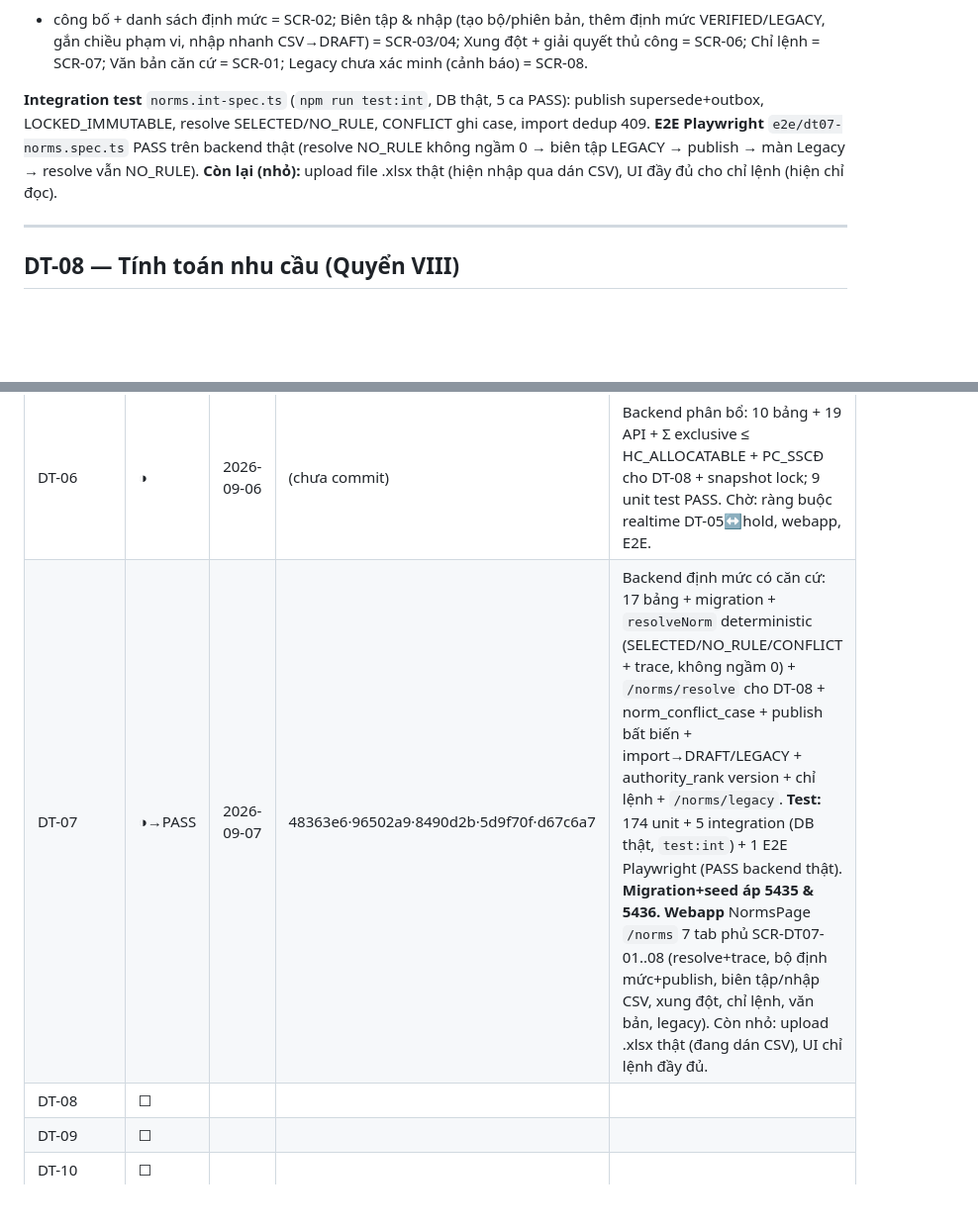
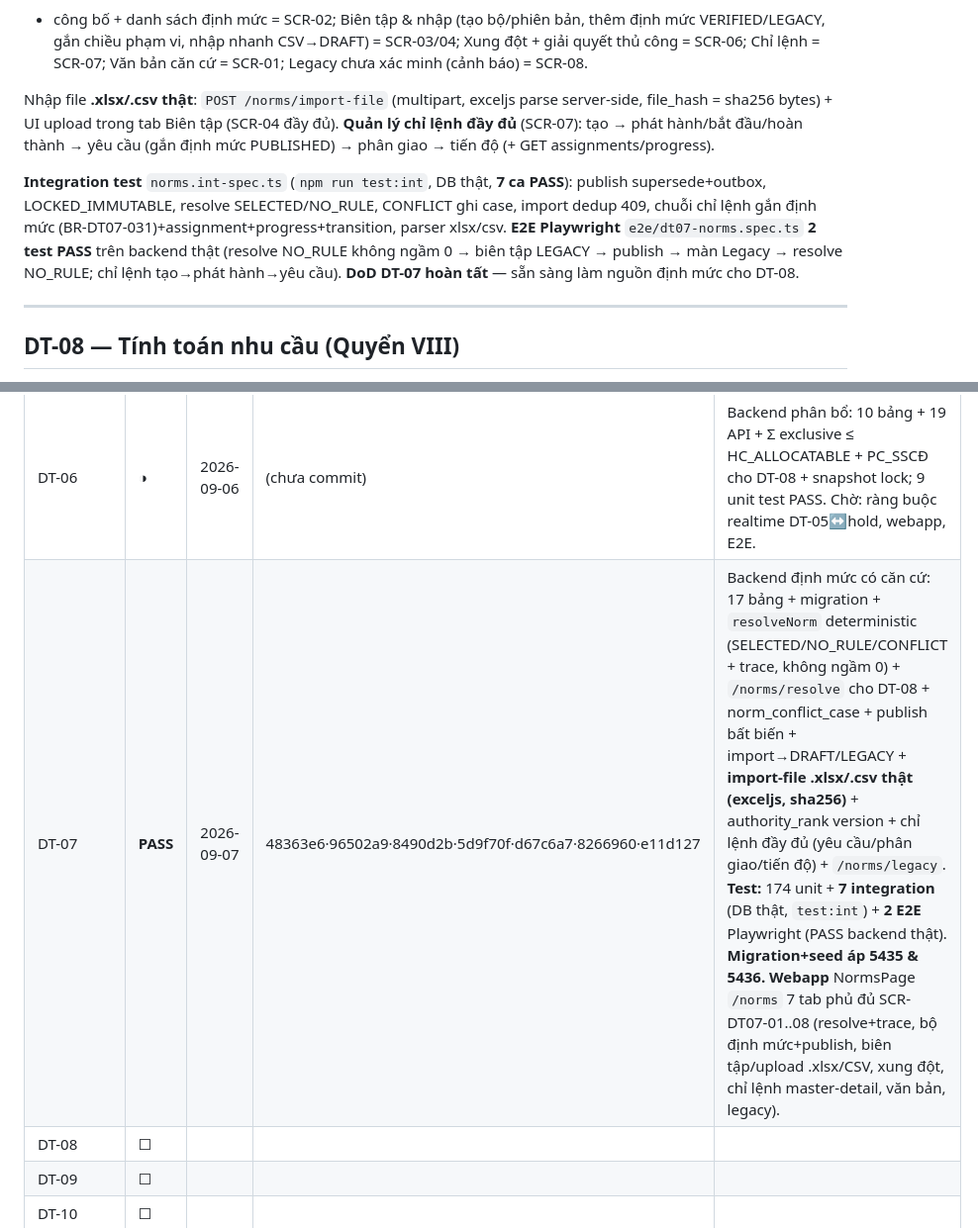
Before and after one commit to kelinton911/csdl_doanhtrai_Tinh, a Markdown page: docs/dt-build/01-DOI-CHIEU-GAP.md, 2 parts joined by grey strips. Shown at 99% size. Rendered like a GitHub page; blank space fills up the shorter version.

Commit message:
docs(DT-07): DoD PASS — upload .xlsx thật + chỉ lệnh đầy đủ (7 integration, 2 E2E)
Co-Authored-By: Claude Opus 4.8 <noreply@anthropic.com>

```diff
--- a/docs/dt-build/01-DOI-CHIEU-GAP.md
+++ b/docs/dt-build/01-DOI-CHIEU-GAP.md
@@ -282,11 +282,17 @@ mức (form bối cảnh đa chiều → SELECTED/NO_RULE/CONFLICT + bảng trac
 VERIFIED/LEGACY, gắn chiều phạm vi, nhập nhanh CSV→DRAFT) = SCR-03/04; Xung đột + giải quyết thủ
 công = SCR-06; Chỉ lệnh = SCR-07; Văn bản căn cứ = SCR-01; Legacy chưa xác minh (cảnh báo) = SCR-08.
 
-**Integration test** `norms.int-spec.ts` (`npm run test:int`, DB thật, 5 ca PASS): publish
-supersede+outbox, LOCKED_IMMUTABLE, resolve SELECTED/NO_RULE, CONFLICT ghi case, import dedup 409.
-**E2E Playwright** `e2e/dt07-norms.spec.ts` PASS trên backend thật (resolve NO_RULE không ngầm 0 →
-biên tập LEGACY → publish → màn Legacy → resolve vẫn NO_RULE). **Còn lại (nhỏ):** upload file .xlsx
-thật (hiện nhập qua dán CSV), UI đầy đủ cho chỉ lệnh (hiện chỉ đọc).
+Nhập file **.xlsx/.csv thật**: `POST /norms/import-file` (multipart, exceljs parse server-side,
+file_hash = sha256 bytes) + UI upload trong tab Biên tập (SCR-04 đầy đủ). **Quản lý chỉ lệnh đầy đủ**
+(SCR-07): tạo → phát hành/bắt đầu/hoàn thành → yêu cầu (gắn định mức PUBLISHED) → phân giao → tiến độ
+(+ GET assignments/progress).
+
+**Integration test** `norms.int-spec.ts` (`npm run test:int`, DB thật, **7 ca PASS**): publish
+supersede+outbox, LOCKED_IMMUTABLE, resolve SELECTED/NO_RULE, CONFLICT ghi case, import dedup 409,
+chuỗi chỉ lệnh gắn định mức (BR-DT07-031)+assignment+progress+transition, parser xlsx/csv.
+**E2E Playwright** `e2e/dt07-norms.spec.ts` **2 test PASS** trên backend thật (resolve NO_RULE không
+ngầm 0 → biên tập LEGACY → publish → màn Legacy → resolve NO_RULE; chỉ lệnh tạo→phát hành→yêu cầu).
+**DoD DT-07 hoàn tất** — sẵn sàng làm nguồn định mức cho DT-08.
 
 ---
 
@@ -432,7 +438,7 @@ Webapp §5: `webapp/src/lib/errorCodes.ts` (map mã lỗi → i18n) bổ trợ `
 | DT-04 | ◑ | 2026-09-06 | (chưa commit) | Backend sổ cái (7 bảng + 19 API + HC(t) as-of + snapshot lock, 12 test) + **webapp** MaterielPage (tra HC theo thời điểm + sổ cái + workflow giao dịch). Chờ: import staging, tách/gộp lô, E2E. |
 | DT-05 | ◑ | 2026-09-06 | (chưa commit) | Backend chứng từ (5 bảng + 18 API + POST nguyên tử + transfer + khóa kỳ, 10 test) + **webapp** InventoryDocumentsPage (chứng từ/dòng/duyệt-POST/truy vết + điều chuyển + khóa kỳ). Chờ: recall/disposal, E2E. |
 | DT-06 | ◑ | 2026-09-06 | (chưa commit) | Backend phân bổ: 10 bảng + 19 API + Σ exclusive ≤ HC_ALLOCATABLE + PC_SSCĐ cho DT-08 + snapshot lock; 9 unit test PASS. Chờ: ràng buộc realtime DT-05↔hold, webapp, E2E. |
-| DT-07 | ◑→PASS | 2026-09-07 | 48363e6·96502a9·8490d2b·5d9f70f·d67c6a7 | Backend định mức có căn cứ: 17 bảng + migration + `resolveNorm` deterministic (SELECTED/NO_RULE/CONFLICT + trace, không ngầm 0) + `/norms/resolve` cho DT-08 + norm_conflict_case + publish bất biến + import→DRAFT/LEGACY + authority_rank version + chỉ lệnh + `/norms/legacy`. **Test:** 174 unit + 5 integration (DB thật, `test:int`) + 1 E2E Playwright (PASS backend thật). **Migration+seed áp 5435 & 5436.** **Webapp** NormsPage `/norms` 7 tab phủ SCR-DT07-01..08 (resolve+trace, bộ định mức+publish, biên tập/nhập CSV, xung đột, chỉ lệnh, văn bản, legacy). Còn nhỏ: upload .xlsx thật (đang dán CSV), UI chỉ lệnh đầy đủ. |
+| DT-07 | **PASS** | 2026-09-07 | 48363e6·96502a9·8490d2b·5d9f70f·d67c6a7·8266960·e11d127 | Backend định mức có căn cứ: 17 bảng + migration + `resolveNorm` deterministic (SELECTED/NO_RULE/CONFLICT + trace, không ngầm 0) + `/norms/resolve` cho DT-08 + norm_conflict_case + publish bất biến + import→DRAFT/LEGACY + **import-file .xlsx/.csv thật (exceljs, sha256)** + authority_rank version + chỉ lệnh đầy đủ (yêu cầu/phân giao/tiến độ) + `/norms/legacy`. **Test:** 174 unit + **7 integration** (DB thật, `test:int`) + **2 E2E** Playwright (PASS backend thật). **Migration+seed áp 5435 & 5436.** **Webapp** NormsPage `/norms` 7 tab phủ đủ SCR-DT07-01..08 (resolve+trace, bộ định mức+publish, biên tập/upload .xlsx/CSV, xung đột, chỉ lệnh master-detail, văn bản, legacy). |
 | DT-08 | ☐ | | | |
 | DT-09 | ☐ | | | |
 | DT-10 | ☐ | | | |
```
Also changed, not shown: docs/ROADMAP.md (+3 -2 lines).
